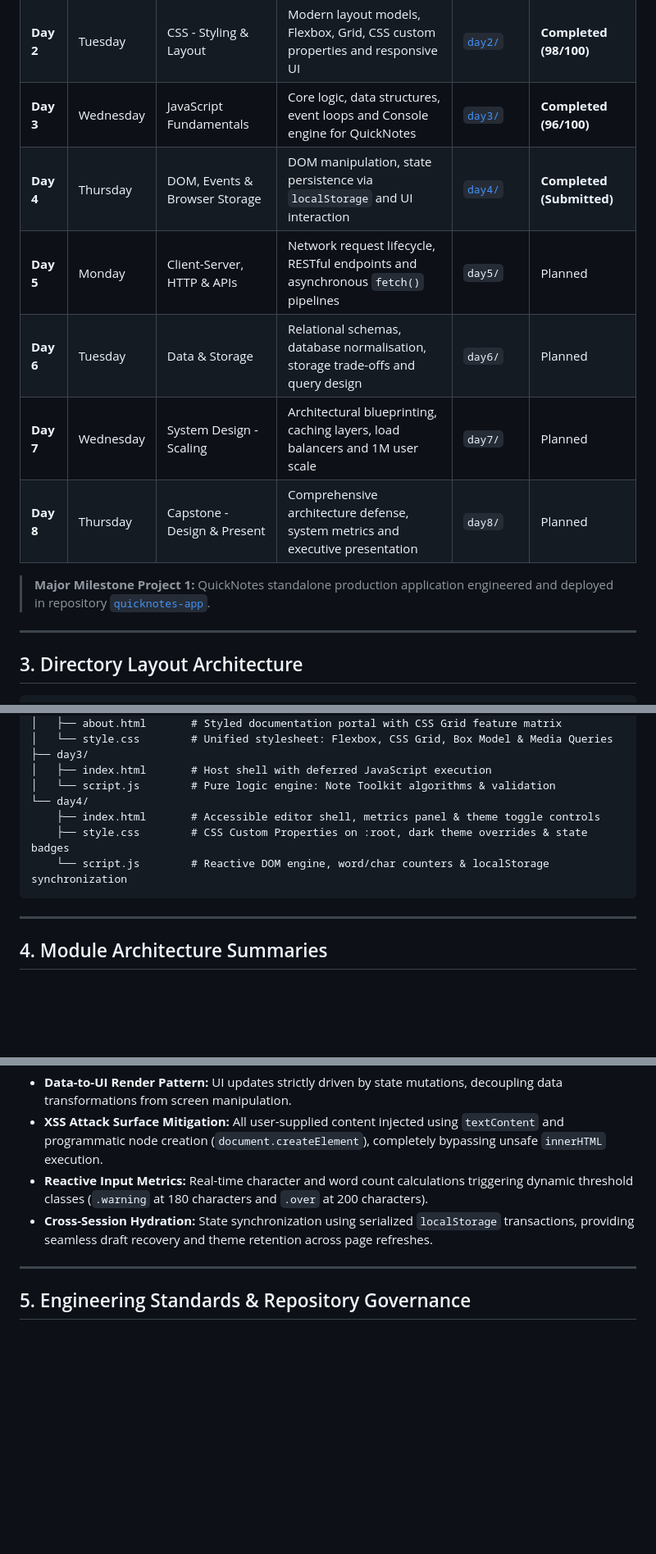
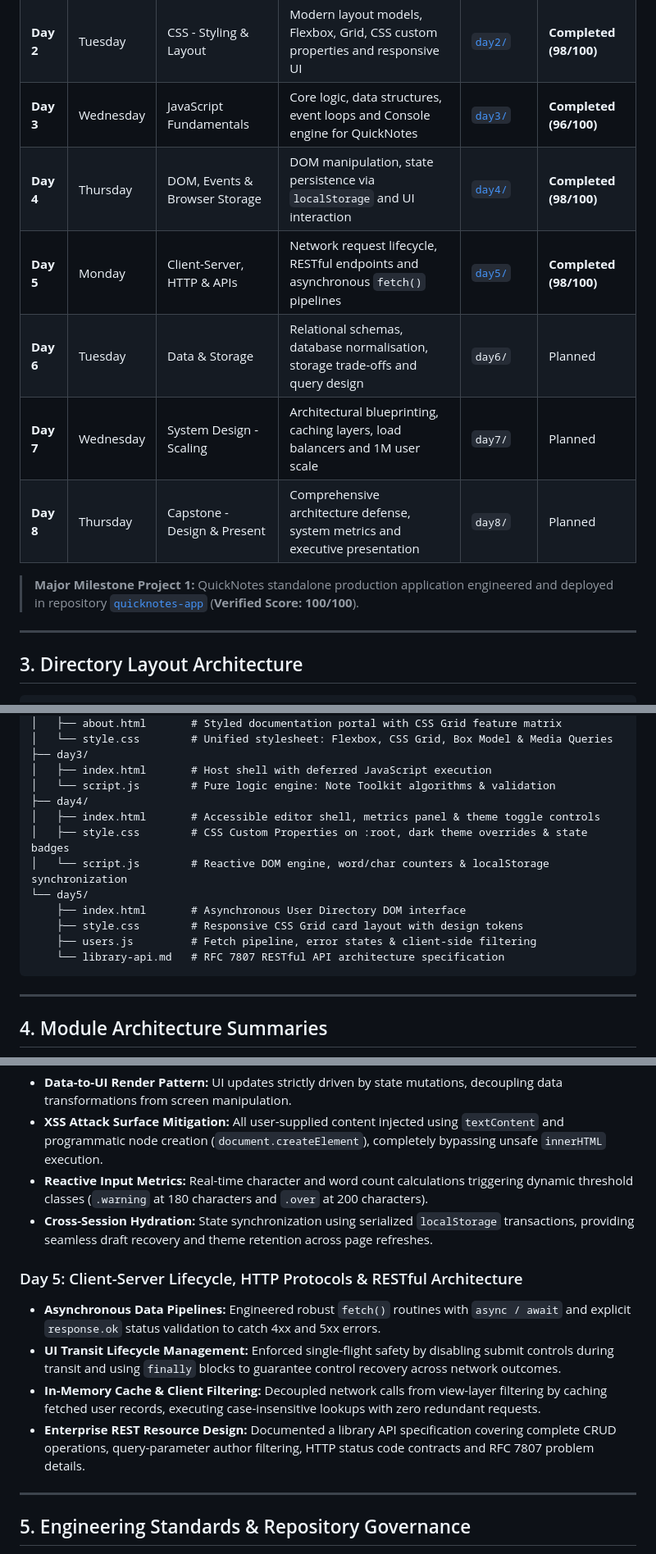
Before and after one commit to JDILEMMAX/web-foundations-days, a Markdown page: README.md, 3 parts joined by grey strips. Shown at 82% size. GitHub-like rendering; blank space fills up the shorter version.

Commit message:
docs: synchronize Day 4 and Day 5 verified scores and architectural summaries

````diff
--- a/README.md
+++ b/README.md
@@ -33,13 +33,13 @@ This repository hosts daily assignments spanning client-side engineering, standa
 | **Day 1** | Monday | How the Web Works + HTML | Semantic QuickNotes skeleton, About page, forms, tables and accessible navigation | [`day1/`](./day1/) | **Completed (98/100)** |
 | **Day 2** | Tuesday | CSS - Styling & Layout | Modern layout models, Flexbox, Grid, CSS custom properties and responsive UI | [`day2/`](./day2/) | **Completed (98/100)** |
 | **Day 3** | Wednesday | JavaScript Fundamentals | Core logic, data structures, event loops and Console engine for QuickNotes | [`day3/`](./day3/) | **Completed (96/100)** |
-| **Day 4** | Thursday | DOM, Events & Browser Storage | DOM manipulation, state persistence via `localStorage` and UI interaction | [`day4/`](./day4/) | **Completed (Submitted)** |
-| **Day 5** | Monday | Client-Server, HTTP & APIs | Network request lifecycle, RESTful endpoints and asynchronous `fetch()` pipelines | `day5/` | Planned |
+| **Day 4** | Thursday | DOM, Events & Browser Storage | DOM manipulation, state persistence via `localStorage` and UI interaction | [`day4/`](./day4/) | **Completed (98/100)** |
+| **Day 5** | Monday | Client-Server, HTTP & APIs | Network request lifecycle, RESTful endpoints and asynchronous `fetch()` pipelines | [`day5/`](./day5/) | **Completed (98/100)** |
 | **Day 6** | Tuesday | Data & Storage | Relational schemas, database normalisation, storage trade-offs and query design | `day6/` | Planned |
 | **Day 7** | Wednesday | System Design - Scaling | Architectural blueprinting, caching layers, load balancers and 1M user scale | `day7/` | Planned |
 | **Day 8** | Thursday | Capstone - Design & Present | Comprehensive architecture defense, system metrics and executive presentation | `day8/` | Planned |
 
-> **Major Milestone Project 1:** QuickNotes standalone production application engineered and deployed in repository [`quicknotes-app`](https://github.com/JDILEMMAX/quicknotes-app).
+> **Major Milestone Project 1:** QuickNotes standalone production application engineered and deployed in repository [`quicknotes-app`](https://github.com/JDILEMMAX/quicknotes-app) (**Verified Score: 100/100**).
 
 ---
 
@@ -60,10 +60,15 @@ web-foundations-days/
 ├── day3/
 │   ├── index.html       # Host shell with deferred JavaScript execution
 │   └── script.js        # Pure logic engine: Note Toolkit algorithms & validation
-└── day4/
-    ├── index.html       # Accessible editor shell, metrics panel & theme toggle controls
-    ├── style.css        # CSS Custom Properties on :root, dark theme overrides & state badges
-    └── script.js        # Reactive DOM engine, word/char counters & localStorage synchronization
+├── day4/
+│   ├── index.html       # Accessible editor shell, metrics panel & theme toggle controls
+│   ├── style.css        # CSS Custom Properties on :root, dark theme overrides & state badges
+│   └── script.js        # Reactive DOM engine, word/char counters & localStorage synchronization
+└── day5/
+    ├── index.html       # Asynchronous User Directory DOM interface
+    ├── style.css        # Responsive CSS Grid card layout with design tokens
+    ├── users.js         # Fetch pipeline, error states & client-side filtering
+    └── library-api.md   # RFC 7807 RESTful API architecture specification
 ```
 
 ---
@@ -95,6 +100,12 @@ web-foundations-days/
 * **Reactive Input Metrics:** Real-time character and word count calculations triggering dynamic threshold classes (`.warning` at 180 characters and `.over` at 200 characters).
 * **Cross-Session Hydration:** State synchronization using serialized `localStorage` transactions, providing seamless draft recovery and theme retention across page refreshes.
 
+### Day 5: Client-Server Lifecycle, HTTP Protocols & RESTful Architecture
+* **Asynchronous Data Pipelines:** Engineered robust `fetch()` routines with `async / await` and explicit `response.ok` status validation to catch 4xx and 5xx errors.
+* **UI Transit Lifecycle Management:** Enforced single-flight safety by disabling submit controls during transit and using `finally` blocks to guarantee control recovery across network outcomes.
+* **In-Memory Cache & Client Filtering:** Decoupled network calls from view-layer filtering by caching fetched user records, executing case-insensitive lookups with zero redundant requests.
+* **Enterprise REST Resource Design:** Documented a library API specification covering complete CRUD operations, query-parameter author filtering, HTTP status code contracts and RFC 7807 problem details.
+
 ---
 
 ## 5. Engineering Standards & Repository Governance
````
